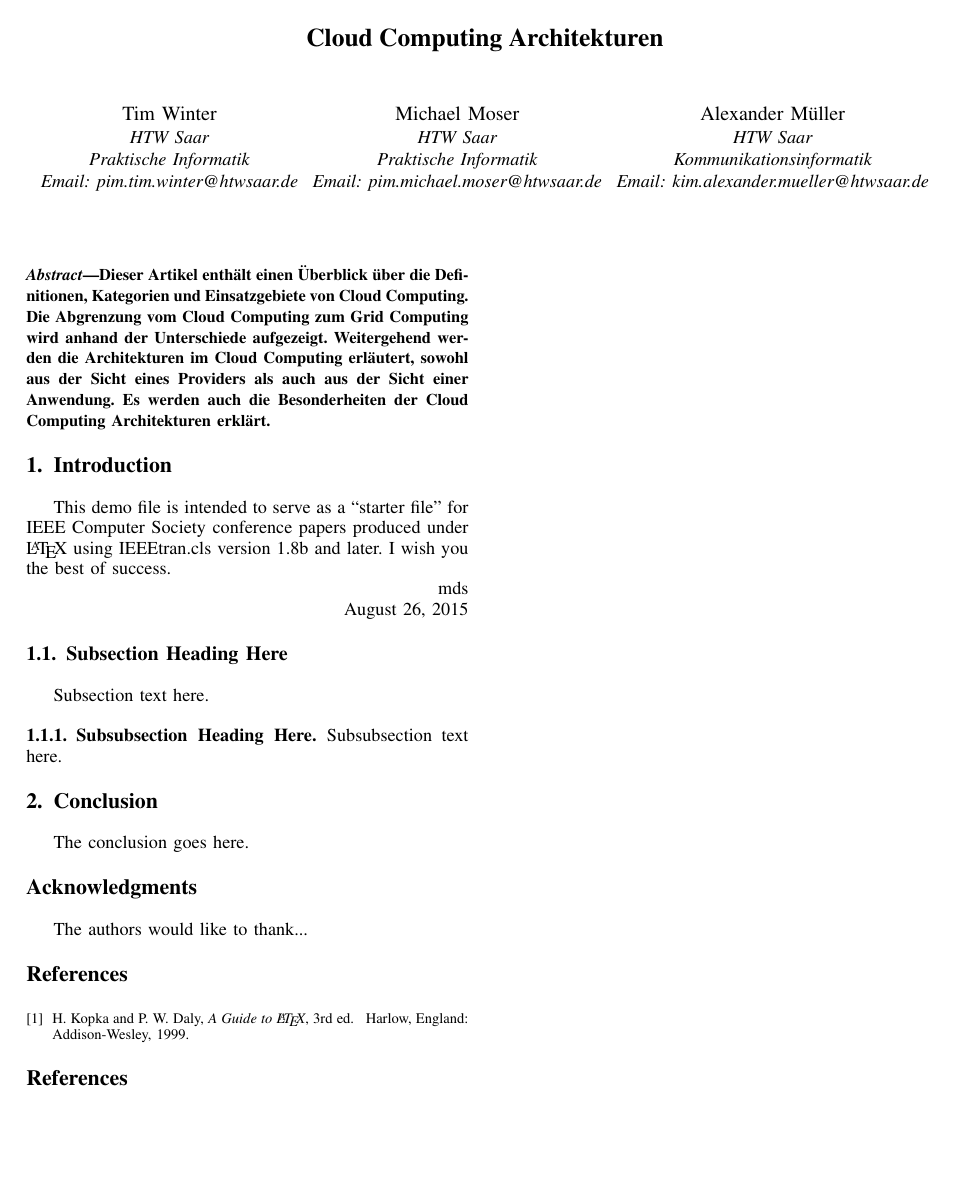
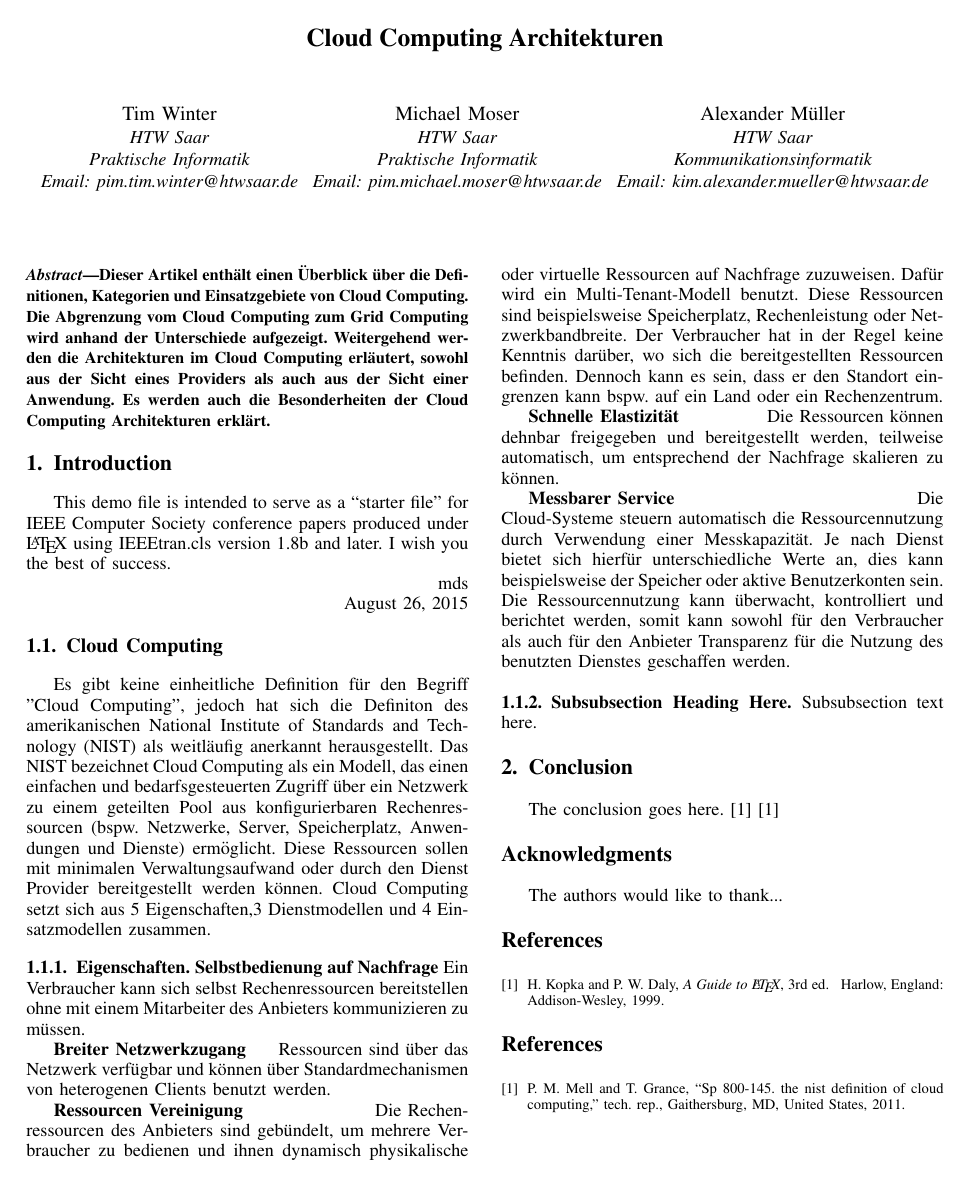
Before and after one commit to tiwinter96/swa-paper, a LaTeX paper (IEEEtran/bare_conf_compsoc.tex): the whole page. Compiled offline with pdfLaTeX; a missing font is replaced by an installed copy or a similar font; a LaTeX package or settings file that is missing is left out.

Commit message:
Eigenschaften

```diff
--- a/IEEEtran/bare_conf_compsoc.tex
+++ b/IEEEtran/bare_conf_compsoc.tex
@@ -427,9 +427,25 @@ I wish you the best of success.
 
 \hfill August 26, 2015
 
-\subsection{Subsection Heading Here}
-Subsection text here.
+\subsection{Cloud Computing}
+Es gibt keine einheitliche Definition für den Begriff "Cloud Computing", jedoch hat sich die Definiton des amerikanischen National Institute of Standards and Technology (NIST) als weitläufig anerkannt herausgestellt. Das NIST bezeichnet Cloud Computing als ein Modell, das einen einfachen und bedarfsgesteuerten Zugriff über ein Netzwerk zu einem geteilten Pool aus konfigurierbaren Rechenressourcen (bspw. Netzwerke, Server, Speicherplatz, Anwendungen und Dienste) ermöglicht. Diese Ressourcen sollen mit minimalen Verwaltungsaufwand oder durch den Dienst Provider bereitgestellt werden können. Cloud Computing setzt sich aus 5 Eigenschaften,3 Dienstmodellen und 4 Einsatzmodellen zusammen.
 
+\subsubsection{Eigenschaften}
+
+\textbf{Selbstbedienung auf Nachfrage} \hfill
+Ein Verbraucher kann sich selbst Rechenressourcen bereitstellen ohne mit einem Mitarbeiter des Anbieters kommunizieren zu müssen.
+
+\textbf{Breiter Netzwerkzugang} \hfill
+Ressourcen sind über das Netzwerk verfügbar und können über Standardmechanismen von heterogenen Clients benutzt werden.
+
+\textbf{Ressourcen Vereinigung} \hfill
+Die Rechenressourcen des Anbieters sind gebündelt, um mehrere Verbraucher zu bedienen und ihnen dynamisch physikalische oder virtuelle Ressourcen auf Nachfrage zuzuweisen. Dafür wird ein Multi-Tenant-Modell benutzt. Diese Ressourcen sind beispielsweise Speicherplatz, Rechenleistung oder Netzwerkbandbreite. Der Verbraucher hat in der Regel keine Kenntnis darüber, wo sich die bereitgestellten Ressourcen befinden. Dennoch kann es sein, dass er den Standort eingrenzen kann bspw. auf ein Land oder ein Rechenzentrum.
+
+\textbf{Schnelle Elastizität} \hfill
+Die Ressourcen können dehnbar freigegeben und bereitgestellt werden, teilweise automatisch, um entsprechend der Nachfrage skalieren zu können.
+
+\textbf{Messbarer Service} \hfill
+Die Cloud-Systeme steuern automatisch die Ressourcennutzung durch Verwendung einer Messkapazität. Je nach Dienst bietet sich hierfür unterschiedliche Werte an, dies kann beispielsweise der Speicher oder aktive Benutzerkonten sein. Die Ressourcennutzung kann überwacht, kontrolliert und berichtet werden, somit kann sowohl für den Verbraucher als auch für den Anbieter Transparenz für die Nutzung des benutzten Dienstes geschaffen werden.
 
 \subsubsection{Subsubsection Heading Here}
 Subsubsection text here.
```
Also changed, not shown: IEEEtran/bare_conf_compsoc.pdf, IEEEtran/bare_conf_compsoc.tex (7 more changed lines).
